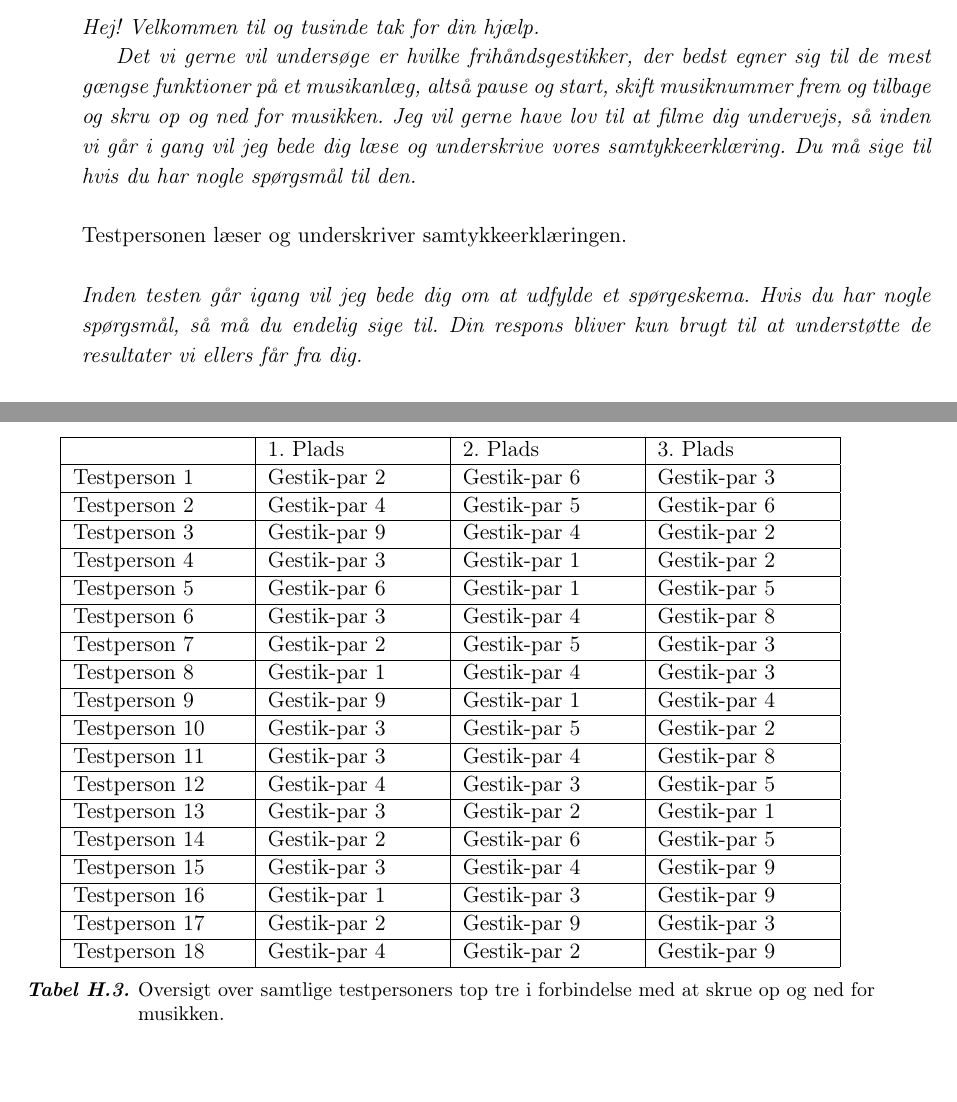
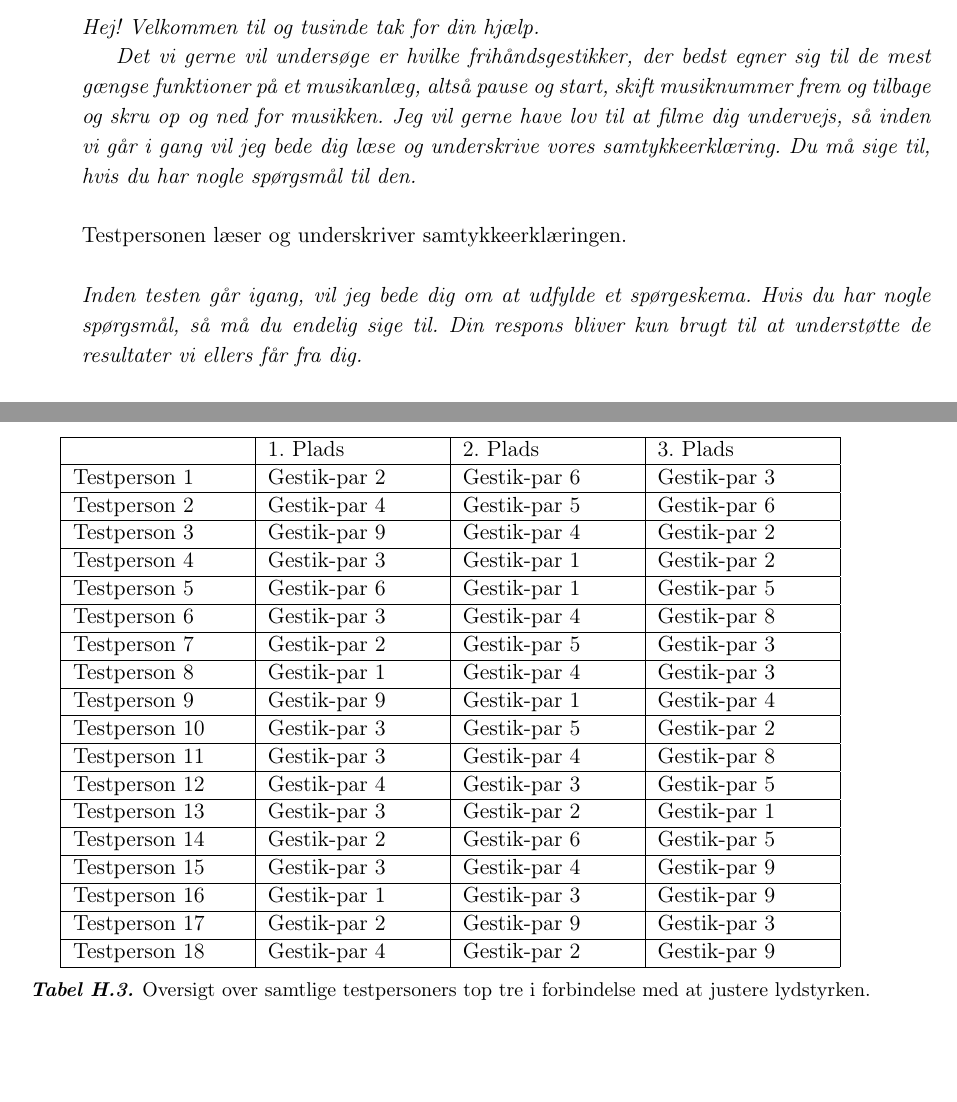
Before and after one commit to SaraNielsen0711/P6-LaTex, a LaTeX thesis (Master.tex, which reads Content/Bilag/InstruktionerValgAfGestikker.tex, Content/Bilag/TopTreRangeringSamlet.tex): two parts of pages 143 and 146 of 169, joined at a grey line, cut so that both start at the same text. Compiled offline with pdfLaTeX.

Commit message:
Rettet i instruktioner og i top tre tabeller

```diff
--- a/Content/Bilag/InstruktionerValgAfGestikker.tex
+++ b/Content/Bilag/InstruktionerValgAfGestikker.tex
@@ -5,11 +5,11 @@ De følgende instruktioner er anvendt i testen til valg af gestikker:\blankline
 %
 \textit{Hej! Velkommen til og tusinde tak for din hjælp.}
 
-\textit{Det vi gerne vil undersøge er hvilke frihåndsgestikker, der bedst egner sig til de mest gængse funktioner på et musikanlæg, altså pause og start, skift musiknummer frem og tilbage og skru op og ned for musikken. Jeg vil gerne have lov til at filme dig undervejs, så inden vi går i gang vil jeg bede dig læse og underskrive vores samtykkeerklæring. Du må sige til hvis du har nogle spørgsmål til den.}\blankline
+\textit{Det vi gerne vil undersøge er hvilke frihåndsgestikker, der bedst egner sig til de mest gængse funktioner på et musikanlæg, altså pause og start, skift musiknummer frem og tilbage og skru op og ned for musikken. Jeg vil gerne have lov til at filme dig undervejs, så inden vi går i gang vil jeg bede dig læse og underskrive vores samtykkeerklæring. Du må sige til, hvis du har nogle spørgsmål til den.}\blankline
 %
 Testpersonen læser og underskriver samtykkeerklæringen. \blankline
 %
-\textit{Inden testen går igang vil jeg bede dig om at udfylde et spørgeskema. Hvis du har nogle spørgsmål, så må du endelig sige til. Din respons bliver kun brugt til at understøtte de resultater vi ellers får fra dig.} \blankline
+\textit{Inden testen går igang, vil jeg bede dig om at udfylde et spørgeskema. Hvis du har nogle spørgsmål, så må du endelig sige til. Din respons bliver kun brugt til at understøtte de resultater vi ellers får fra dig.} \blankline
 %
 Testlederen har skrevet hvilket nummer testpersonen er, og testpersonen udfylder spørgeskemaet.\blankline
 %
--- a/Content/Bilag/TopTreRangeringSamlet.tex
+++ b/Content/Bilag/TopTreRangeringSamlet.tex
@@ -102,7 +102,7 @@ I nedenstående \autoref{tab:GestikParITopTreVolumen} fremgår samtlige testpers
 		Testperson 17 & Gestik-par 2 & Gestik-par 9 & Gestik-par 3 \\ \hline
 		Testperson 18 & Gestik-par 4 & Gestik-par 2 & Gestik-par 9 \\ \hline
 	\end{tabular}
-	\caption{Oversigt over samtlige testpersoners top tre i forbindelse med at skrue op og ned for musikken.}
+	\caption{Oversigt over samtlige testpersoners top tre i forbindelse med at justere lydstyrken.}
 	\label{tab:GestikParITopTreVolumen}
 \end{table}
 \noindent
```
